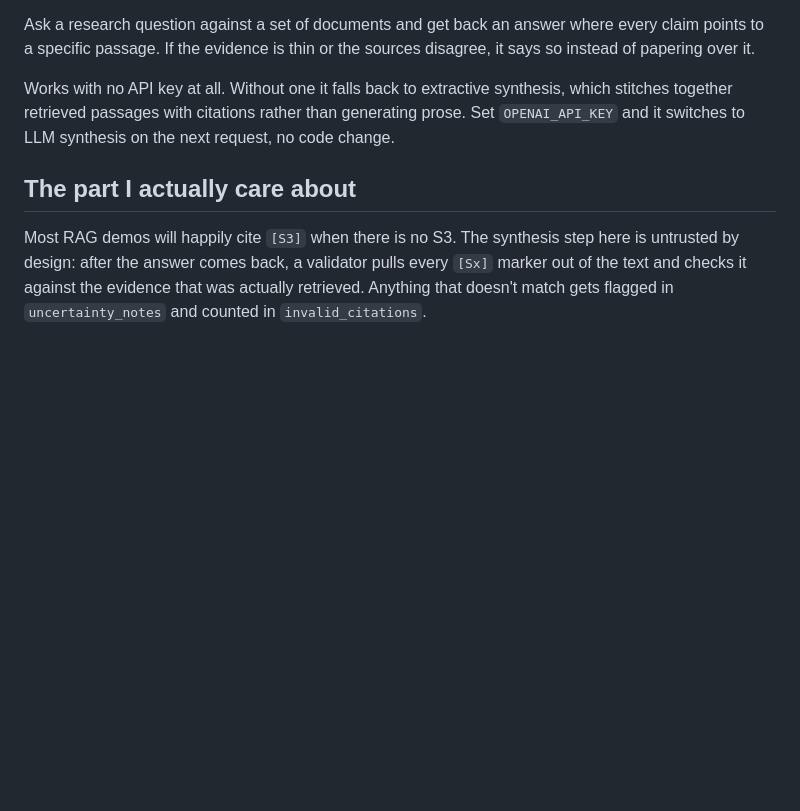
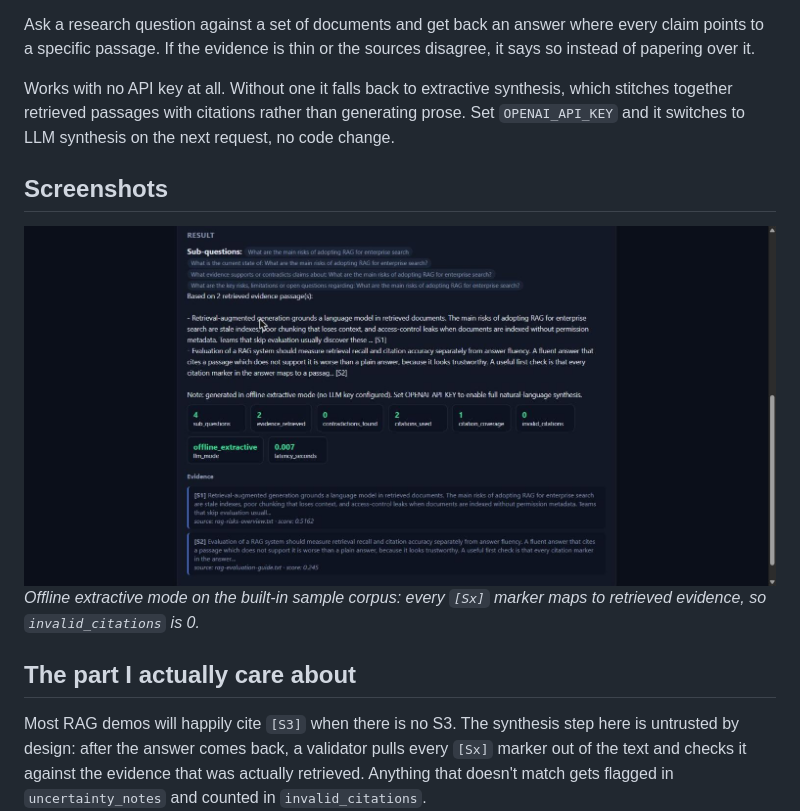
Before and after one commit to Sanchitrana448/researchpilot-ai, a Markdown page: README.md, the part around the change. Rendered like a GitHub page; pictures changed too: docs/research-result.png (added); blank space fills up the shorter version.

Commit message:
Add demo screenshots to README

```diff
--- a/README.md
+++ b/README.md
@@ -10,6 +10,11 @@ Live: https://researchpilot-ai-yw7y.onrender.com
 Ask a research question against a set of documents and get back an answer where every claim points to a specific passage. If the evidence is thin or the sources disagree, it says so instead of papering over it.
 
 Works with no API key at all. Without one it falls back to extractive synthesis, which stitches together retrieved passages with citations rather than generating prose. Set `OPENAI_API_KEY` and it switches to LLM synthesis on the next request, no code change.
+
+## Screenshots
+
+![ResearchPilot result: sub-questions, cited answer, 0 invalid citations and the retrieved evidence](docs/research-result.png)
+*Offline extractive mode on the built-in sample corpus: every `[Sx]` marker maps to retrieved evidence, so `invalid_citations` is 0.*
 
 ## The part I actually care about
 
```
